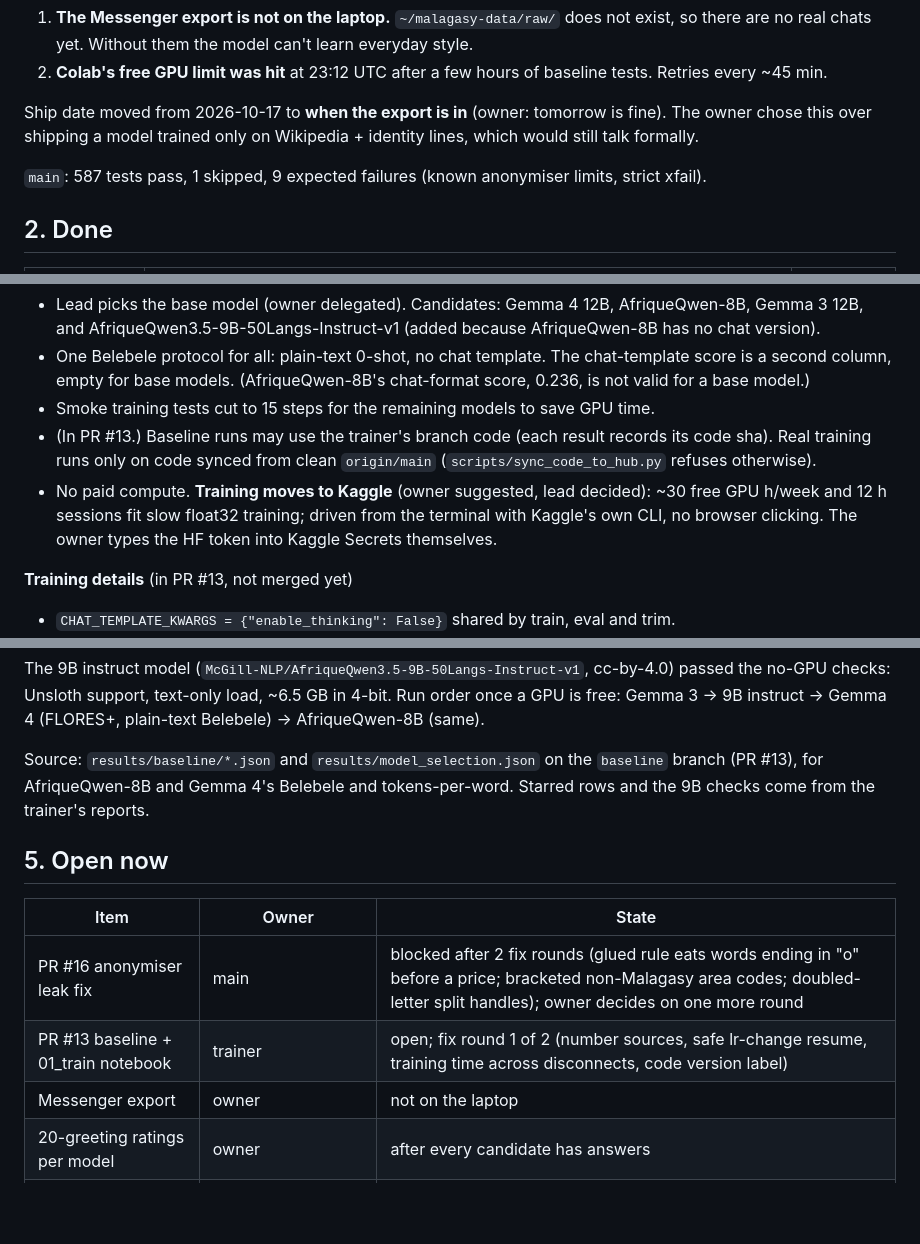
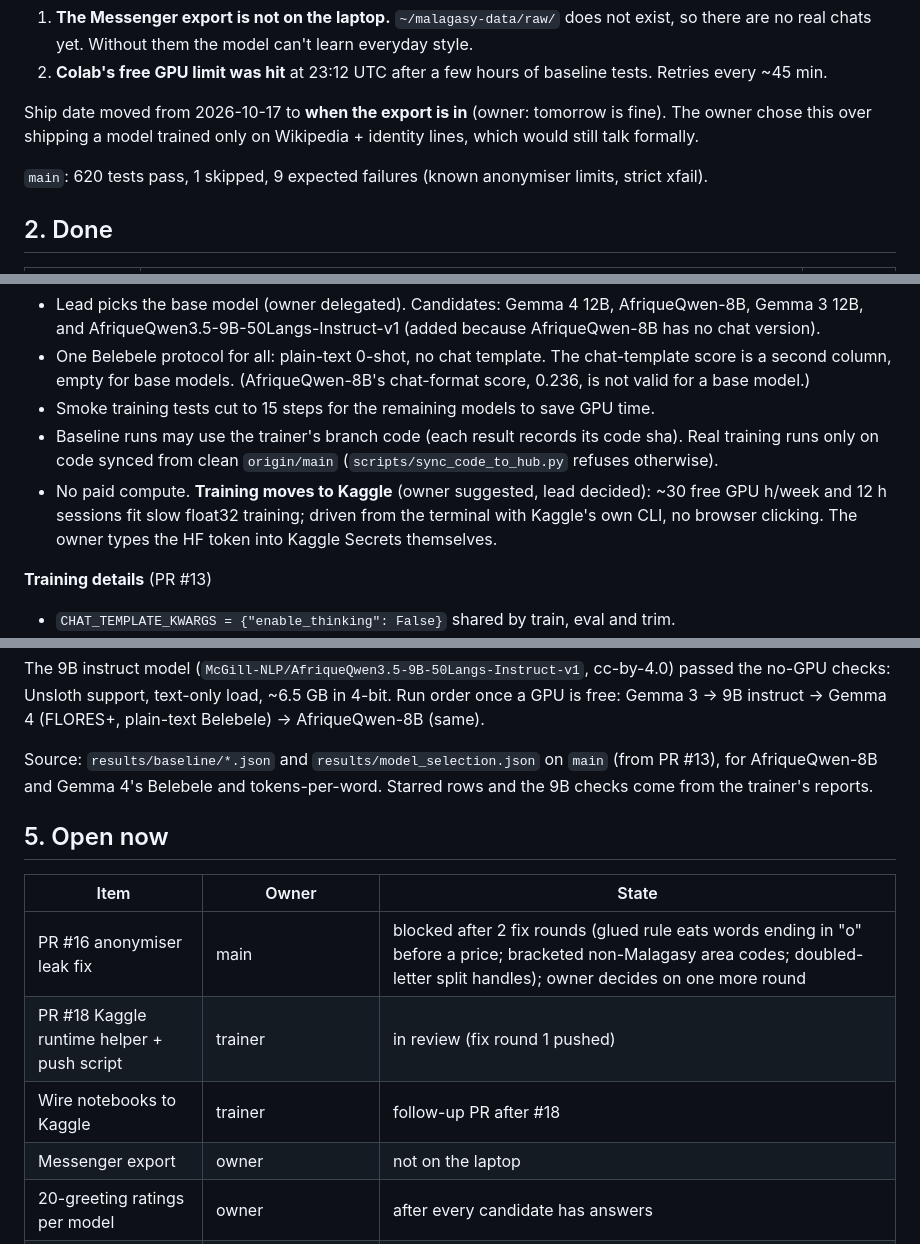
Before and after one commit to Fan1000-prog/fyM1, a Markdown page: docs/project-update.md, 3 parts joined by grey strips. Rendered like a GitHub page; blank space fills up the shorter version.

Commit message:
docs: PR #13 merged; tests 620; Kaggle PR #18 state

```diff
--- a/docs/project-update.md
+++ b/docs/project-update.md
@@ -15,7 +15,7 @@ The tooling is built and merged. No model is picked or trained yet. Two things b
 Ship date moved from 2026-10-17 to **when the export is in** (owner: tomorrow is fine). The owner chose this
 over shipping a model trained only on Wikipedia + identity lines, which would still talk formally.
 
-`main`: 587 tests pass, 1 skipped, 9 expected failures (known anonymiser limits, strict xfail).
+`main`: 620 tests pass, 1 skipped, 9 expected failures (known anonymiser limits, strict xfail).
 
 ## 2. Done
 
@@ -58,13 +59,13 @@ Recorded in the spec (§8) and plan ("Changes from the plan") as well.
 - One Belebele protocol for all: plain-text 0-shot, no chat template. The chat-template score is a second
   column, empty for base models. (AfriqueQwen-8B's chat-format score, 0.236, is not valid for a base model.)
 - Smoke training tests cut to 15 steps for the remaining models to save GPU time.
-- (In PR #13.) Baseline runs may use the trainer's branch code (each result records its code sha). Real training runs only on
+- Baseline runs may use the trainer's branch code (each result records its code sha). Real training runs only on
   code synced from clean `origin/main` (`scripts/sync_code_to_hub.py` refuses otherwise).
 - No paid compute. **Training moves to Kaggle** (owner suggested, lead decided): ~30 free GPU h/week and 12 h
   sessions fit slow float32 training; driven from the terminal with Kaggle's own CLI, no browser clicking. The owner
   types the HF token into Kaggle Secrets themselves.
 
-**Training details** (in PR #13, not merged yet)
+**Training details** (PR #13)
 - `CHAT_TEMPLATE_KWARGS = {"enable_thinking": False}` shared by train, eval and trim.
 - Every assistant turn gets the same empty thinking block the model sees at answer time, so training matches use.
 - Own tested early-stop rule (the Hugging Face callback breaks after a Colab restart).
@@ -97,7 +98,7 @@ The 9B instruct model (`McGill-NLP/AfriqueQwen3.5-9B-50Langs-Instruct-v1`, cc-by
 Unsloth support, text-only load, ~6.5 GB in 4-bit. Run order once a GPU is free: Gemma 3 → 9B instruct → Gemma 4
 (FLORES+, plain-text Belebele) → AfriqueQwen-8B (same).
 
-Source: `results/baseline/*.json` and `results/model_selection.json` on the `baseline` branch (PR #13), for
+Source: `results/baseline/*.json` and `results/model_selection.json` on `main` (from PR #13), for
 AfriqueQwen-8B and Gemma 4's Belebele and tokens-per-word. Starred rows and the 9B checks come from the trainer's
 reports.
 
@@ -106,7 +107,8 @@ reports.
 | Item | Owner | State |
 |---|---|---|
 | PR #16 anonymiser leak fix | main | blocked after 2 fix rounds (glued rule eats words ending in "o" before a price; bracketed non-Malagasy area codes; doubled-letter split handles); owner decides on one more round |
-| PR #13 baseline + 01_train notebook | trainer | open; fix round 1 of 2 (number sources, safe lr-change resume, training time across disconnects, code version label) |
+| PR #18 Kaggle runtime helper + push script | trainer | in review (fix round 1 pushed) |
+| Wire notebooks to Kaggle | trainer | follow-up PR after #18 |
 | Messenger export | owner | not on the laptop |
 | 20-greeting ratings per model | owner | after every candidate has answers |
 | Kaggle setup | owner | phone-verified account, API token in `~/.kaggle/kaggle.json`, then HF_TOKEN in Kaggle Secrets |
```
Also changed, not shown: other parts of docs/project-update.md (+3 -2 lines), 2 other files.
